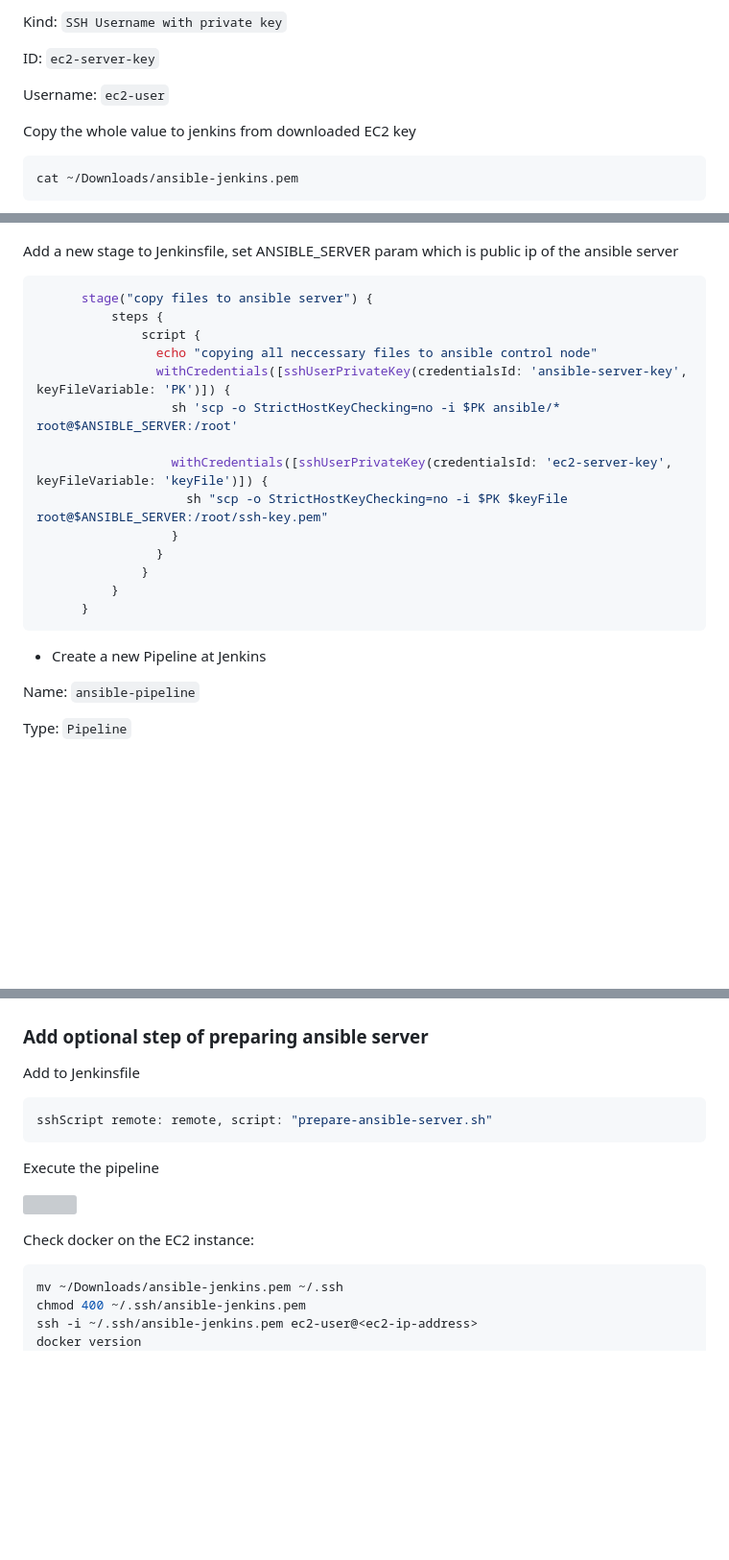
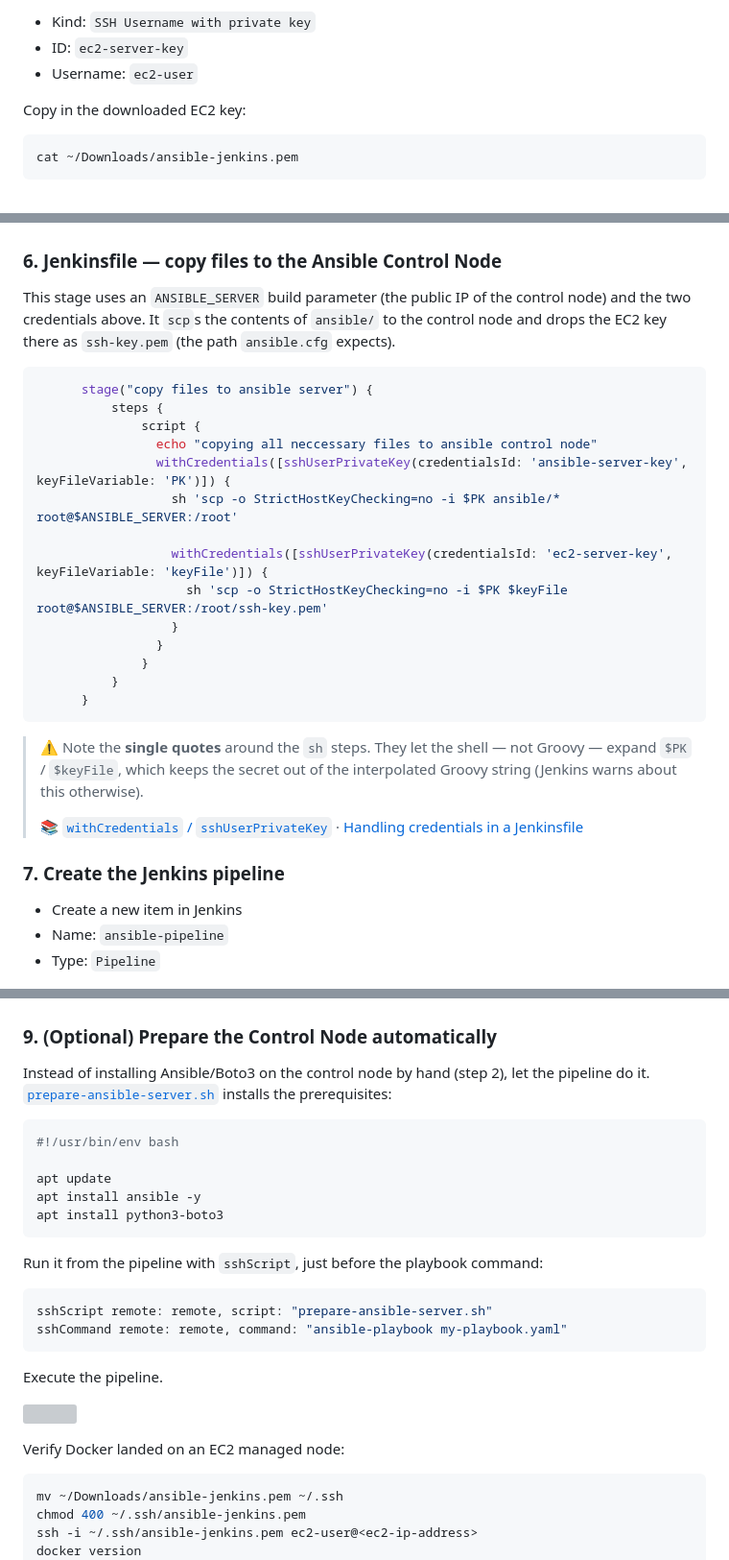
Before and after one commit to explicit-logic/ansible-module-15.7, a Markdown page: README.md, 3 parts joined by grey strips. Shown at 96% size. Rendered like a GitHub page; blank space fills up the shorter version; grey boxes are pictures that could not be loaded.

````diff
--- a/README.md
+++ b/README.md
@@ -123,18 +193,20 @@ Copy the whole value to jenkins
 
-Kind: `SSH Username with private key`
+- Kind: `SSH Username with private key`
+- ID: `ec2-server-key`
+- Username: `ec2-user`
 
-ID: `ec2-server-key`
+Copy in the downloaded EC2 key:
 
-Username: `ec2-user`
-
-Copy the whole value to jenkins from downloaded EC2 key
 ```sh
 cat ~/Downloads/ansible-jenkins.pem
 ```
 
 ![](./images/ec2-server-key.png)
 
-Add a new stage to Jenkinsfile, set ANSIBLE_SERVER param which is public ip of the ansible server
+### 6. Jenkinsfile — copy files to the Ansible Control Node
+
+This stage uses an `ANSIBLE_SERVER` build parameter (the public IP of the control node) and the two credentials above. It `scp`s the contents of `ansible/` to the control node and drops the EC2 key there as `ssh-key.pem` (the path `ansible.cfg` expects).
+
 ```groovy
       stage("copy files to ansible server") {
           steps {
@@ -144,7 +216,7 @@ Add a new stage to Jenkinsfile, set ANSIBLE_SERVER param which is public ip of t
                   sh 'scp -o StrictHostKeyChecking=no -i $PK ansible/* root@$ANSIBLE_SERVER:/root'
 
                   withCredentials([sshUserPrivateKey(credentialsId: 'ec2-server-key', keyFileVariable: 'keyFile')]) {
-                    sh "scp -o StrictHostKeyChecking=no -i $PK $keyFile root@$ANSIBLE_SERVER:/root/ssh-key.pem"
+                    sh 'scp -o StrictHostKeyChecking=no -i $PK $keyFile root@$ANSIBLE_SERVER:/root/ssh-key.pem'
                   }
                 }
               }
@@ -152,11 +224,15 @@ Add a new stage to Jenkinsfile, set ANSIBLE_SERVER param which is public ip of t
       }
 ```
 
-- Create a new Pipeline at Jenkins
+> ⚠️ Note the **single quotes** around the `sh` steps. They let the shell — not Groovy — expand `$PK` / `$keyFile`, which keeps the secret out of the interpolated Groovy string (Jenkins warns about this otherwise).
+>
+> 📚 [`withCredentials` / `sshUserPrivateKey`](https://www.jenkins.io/doc/pipeline/steps/credentials-binding/) · [Handling credentials in a Jenkinsfile](https://www.jenkins.io/doc/book/pipeline/jenkinsfile/#handling-credentials)
 
-Name: `ansible-pipeline`
+### 7. Create the Jenkins pipeline
 
-Type: `Pipeline`
+- Create a new item in Jenkins
+- Name: `ansible-pipeline`
+- Type: `Pipeline`
 
 ![](./images/ansible-pipeline.png)
 
@@ -223,18 +295,30 @@ sshCommand remote: remote, command: "ansible-playbook my-playbook.yaml"
 
 ![](./images/exec-playbook-from-jenkins.png)
 
-### Add optional step of preparing ansible server
+### 9. (Optional) Prepare the Control Node automatically
 
-Add to Jenkinsfile
+Instead of installing Ansible/Boto3 on the control node by hand (step 2), let the pipeline do it. [`prepare-ansible-server.sh`](./prepare-ansible-server.sh) installs the prerequisites:
+
+```sh
+#!/usr/bin/env bash
+
+apt update
+apt install ansible -y
+apt install python3-boto3
+```
+
+Run it from the pipeline with `sshScript`, just before the playbook command:
+
 ```groovy
 sshScript remote: remote, script: "prepare-ansible-server.sh"
+sshCommand remote: remote, command: "ansible-playbook my-playbook.yaml"
 ```
 
-Execute the pipeline
+Execute the pipeline.
 
 ![](./images/demo.gif)
 
-Check docker on the EC2 instance:
+Verify Docker landed on an EC2 managed node:
 
 ```sh
 mv ~/Downloads/ansible-jenkins.pem ~/.ssh
````
Also changed, not shown: other parts of README.md (+129 -56 lines).
